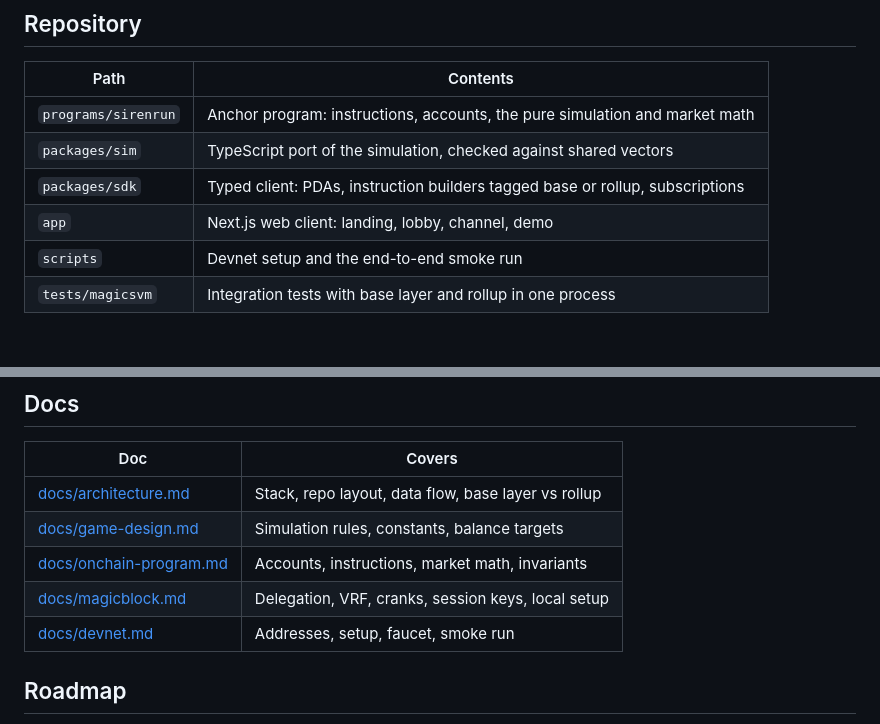
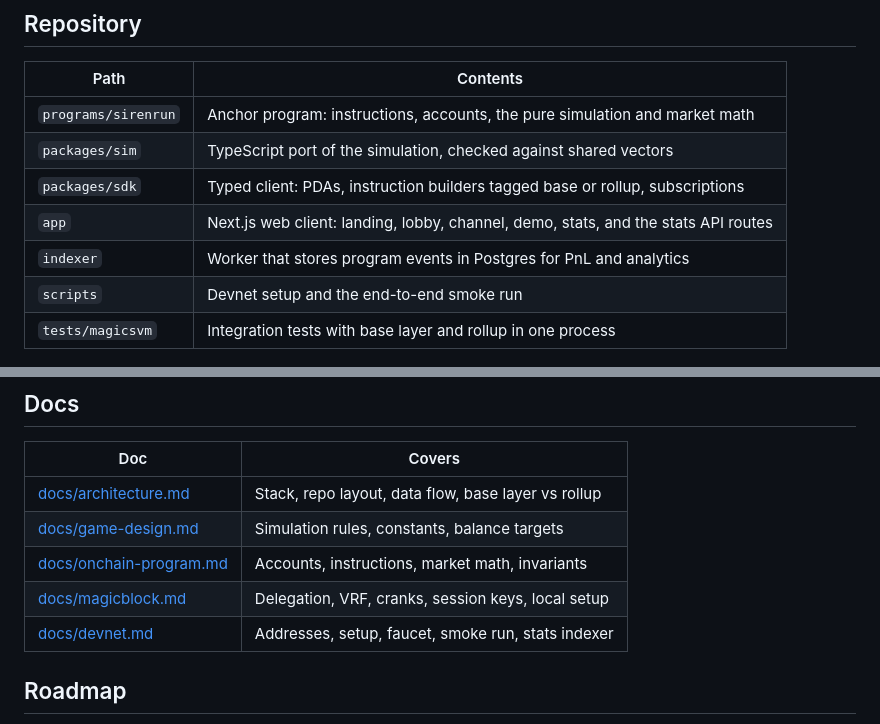
Before and after one commit to sirenrun/sirenrun, a Markdown page: README.md, 2 parts joined by grey strips. GitHub-like rendering.

```diff
--- a/README.md
+++ b/README.md
@@ -130,7 +153,8 @@ pnpm -r typecheck && pnpm -r test      # sim parity, SDK, app
 | `programs/sirenrun` | Anchor program: instructions, accounts, the pure simulation and market math |
 | `packages/sim` | TypeScript port of the simulation, checked against shared vectors |
 | `packages/sdk` | Typed client: PDAs, instruction builders tagged base or rollup, subscriptions |
-| `app` | Next.js web client: landing, lobby, channel, demo |
+| `app` | Next.js web client: landing, lobby, channel, demo, stats, and the stats API routes |
+| `indexer` | Worker that stores program events in Postgres for PnL and analytics |
 | `scripts` | Devnet setup and the end-to-end smoke run |
 | `tests/magicsvm` | Integration tests with base layer and rollup in one process |
 
@@ -142,7 +166,7 @@ pnpm -r typecheck && pnpm -r test      # sim parity, SDK, app
 | [docs/game-design.md](docs/game-design.md) | Simulation rules, constants, balance targets |
 | [docs/onchain-program.md](docs/onchain-program.md) | Accounts, instructions, market math, invariants |
 | [docs/magicblock.md](docs/magicblock.md) | Delegation, VRF, cranks, session keys, local setup |
-| [docs/devnet.md](docs/devnet.md) | Addresses, setup, faucet, smoke run |
+| [docs/devnet.md](docs/devnet.md) | Addresses, setup, faucet, smoke run, stats indexer |
 
 ## Roadmap
 
```
Also changed, not shown: other parts of README.md (+25 -2 lines), .github/assets/driver.png (added), .github/assets/stats.png (added), .github/assets/trading.png (added), 1 other file.
